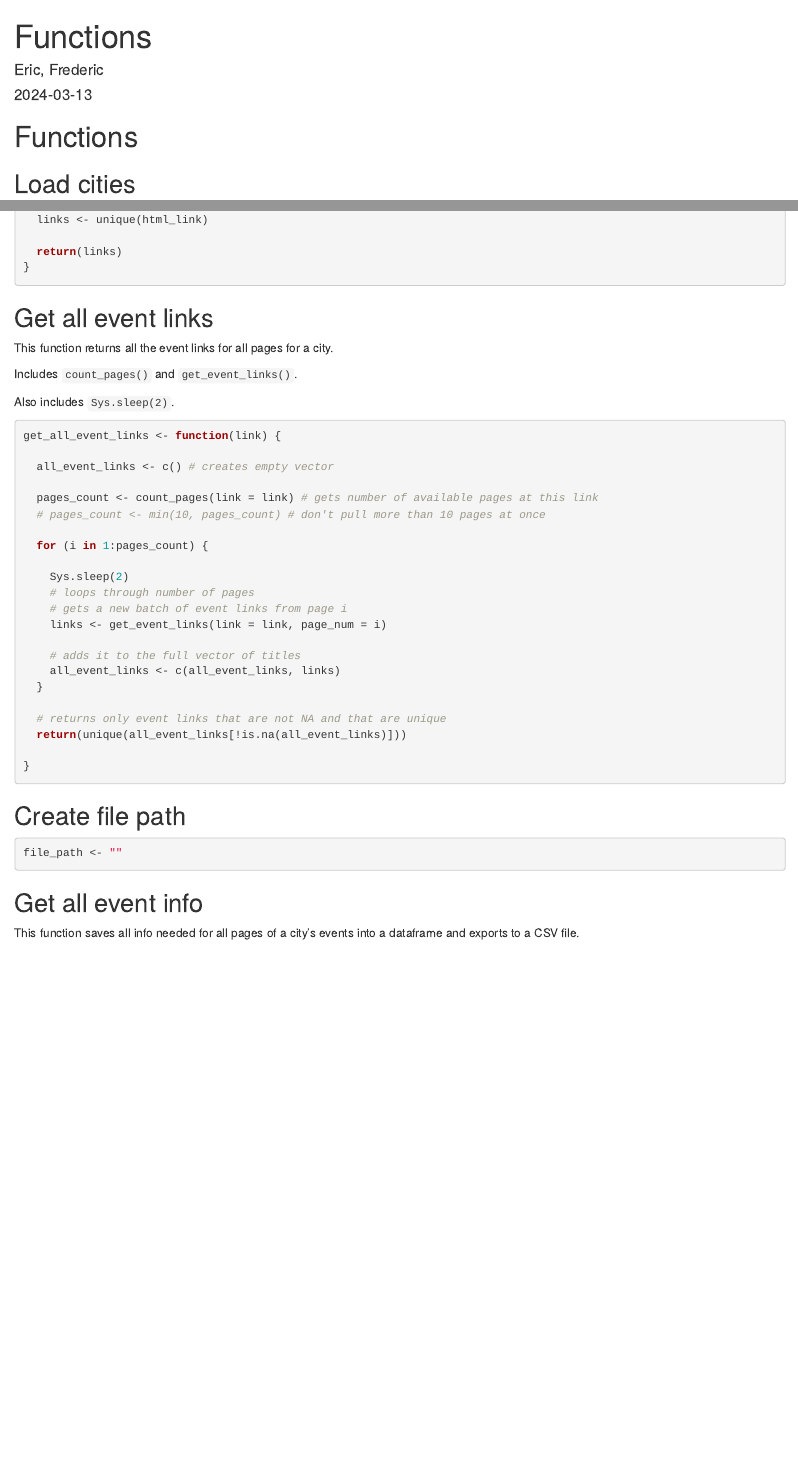
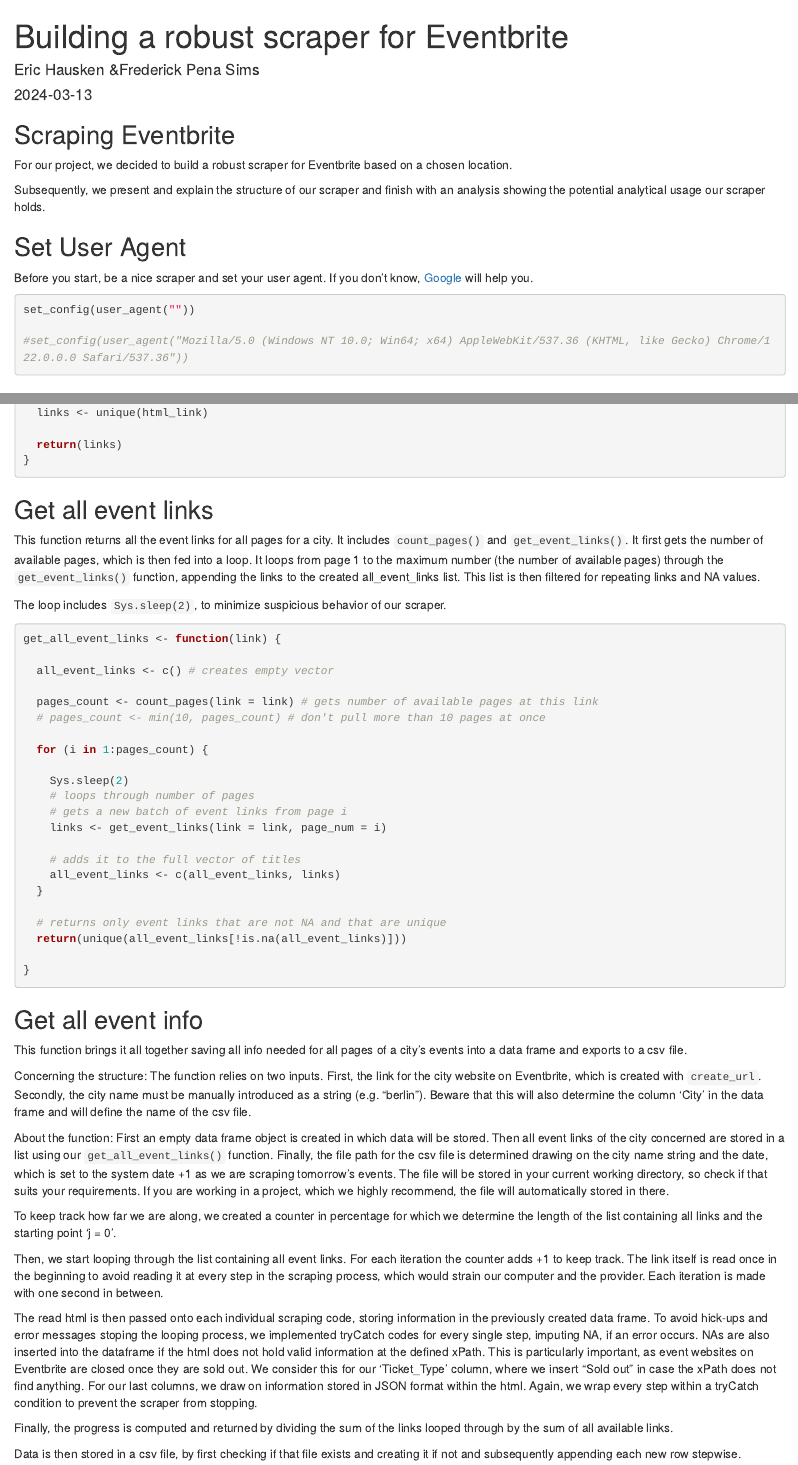
Before and after one commit to frederickps/data-harvesting-project-eventbrite, an R Markdown document (Functions Reorganized.Rmd): the page in a window 1100 px wide, from its top, and a second part further down, joined at a grey line. Rendered offline with R 4.5, knitr and Pandoc, with nearby package versions; some code elsewhere in the file could not run offline.

Commit message:
Adding more descriptions for every function.

````diff
--- a/Functions Reorganized.Rmd
+++ b/Functions Reorganized.Rmd
@@ -1,6 +1,6 @@
 ---
-title: "Functions"
-author: "Eric, Frederic"
+title: "Building a robust scraper for Eventbrite"
+author: "Eric Hausken &Frederick Pena Sims"
 date: "`r Sys.Date()`"
 output: html_document
 ---
@@ -19,4 +20,17 @@
 library(forcats)
 ```
 
-# Functions
+## Scraping Eventbrite
+
+For our project, we decided to build a robust scraper for Eventbrite based on a chosen location.
+
+Subsequently, we present and explain the structure of our scraper and finish with an analysis showing the potential analytical usage our scraper holds.
+
+## Set User Agent
+
+Before you start, be a nice scraper and set your user agent. If you don't know, [Google](https://www.google.com/search?q=what+is+my+user+agent&oq=what+is+my+user&gs_lcrp=EgZjaHJvbWUqBwgBEAAYgAQyBggAEEUYOTIHCAEQABiABDIHCAIQABiABDIICAMQABgWGB4yCAgEEAAYFhgeMggIBRAAGBYYHjIICAYQABgWGB4yCAgHEAAYFhgeMggICBAAGBYYHjIICAkQABgWGB7SAQg0Nzc5ajBqN6gCALACAA&sourceid=chrome&ie=UTF-8) will help you.
+
+```{r}
+set_config(user_agent(""))
+
+#set_config(user_agent("Mozilla/5.0 (Windows NT 10.0; Win64; x64) AppleWebKit/537.36 (KHTML, like Gecko) Chrome/122.0.0.0 Safari/537.36"))
@@ -129,11 +152,9 @@
 
 ## Get all event links
 
-This function returns all the event links for all pages for a city.
+This function returns all the event links for all pages for a city. It includes `count_pages()` and `get_event_links()`. It first gets the number of available pages, which is then fed into a loop. It loops from page 1 to the maximum number (the number of available pages) through the `get_event_links()` function, appending the links to the created all_event_links list. This list is then filtered for repeating links and NA values.
 
-Includes `count_pages()` and `get_event_links()`.
-
-Also includes `Sys.sleep(2)`.
+The loop includes `Sys.sleep(2)`, to minimize suspicious behavior of our scraper.
 
 ```{r}
 get_all_event_links <- function(link) {
@@ -160,18 +181,25 @@
 }
 ```
 
-## Create file path
+## Get all event info
+
+This function brings it all together saving all info needed for all pages of a city's events into a data frame and exports to a csv file.
+
+Concerning the structure: The function relies on two inputs. First, the link for the city website on Eventbrite, which is created with `create_url`. Secondly, the city name must be manually introduced as a string (e.g. "berlin"). Beware that this will also determine the column 'City' in the data frame and will define the name of the csv file.
+
+About the function: First an empty data frame object is created in which data will be stored. Then all event links of the city concerned are stored in a list using our `get_all_event_links()` function. Finally, the file path for the csv file is determined drawing on the city name string and the date, which is set to the system date +1 as we are scraping tomorrow's events. The file will be stored in your current working directory, so check if that suits your requirements. If you are working in a project, which we highly recommend, the file will automatically stored in there.
+
+To keep track how far we are along, we created a counter in percentage for which we determine the length of the list containing all links and the starting point 'j = 0'.
+
+Then, we start looping through the list containing all event links. For each iteration the counter adds +1 to keep track. The link itself is read once in the beginning to avoid reading it at every step in the scraping process, which would strain our computer and the provider. Each iteration is made with one second in between.
+
+The read html is then passed onto each individual scraping code, storing information in the previously created data frame. To avoid hick-ups and error messages stoping the looping process, we implemented tryCatch codes for every single step, imputing NA, if an error occurs. NAs are also inserted into the dataframe if the html does not hold valid information at the defined xPath. This is particularly important, as event websites on Eventbrite are closed once they are sold out. We consider this for our 'Ticket_Type' column, where we insert "Sold out" in case the xPath does not find anything. For our last columns, we draw on information stored in JSON format within the html. Again, we wrap every step within a tryCatch condition to prevent the scraper from stopping.
+
+Finally, the progress is computed and returned by dividing the sum of the links looped through by the sum of all available links.
+
+Data is then stored in a csv file, by first checking if that file exists and creating it if not and subsequently appending each new row stepwise.
 
 ```{r}
-file_path <- ""
-```
-
-## Get all event info
-
-This function saves all info needed for all pages of a city's events into a dataframe and exports to a CSV file.
-
-```{r}
-
 get_event_info <- function(link, cityname) {
 
     shared_df <- data.frame()
````
Also changed, not shown: Functions Reorganized.Rmd (35 more changed lines).
